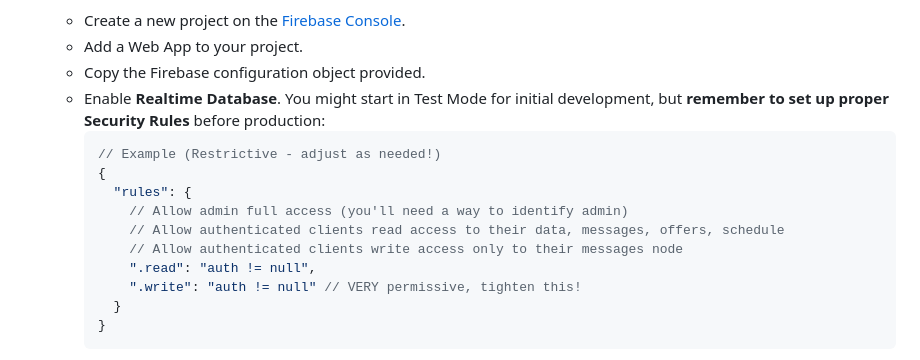
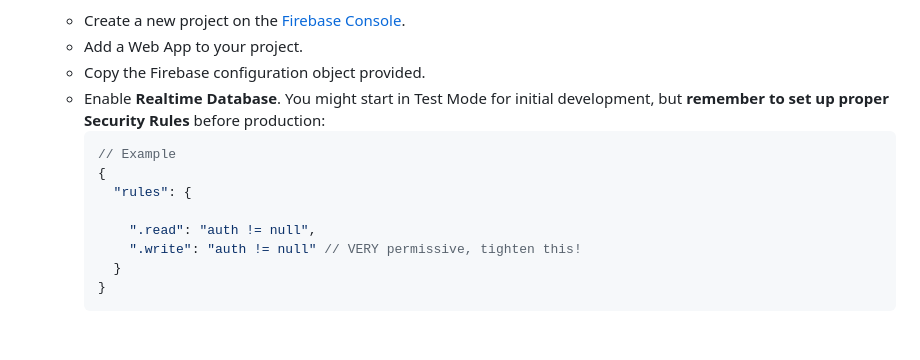
Before and after one commit to SALAHEDDINE-AIT-EL-MAHJOUB/gestion-de-salle-de-sport, a Markdown page: README.md, the part around the change. Drawn GitHub-style; blank space fills up the shorter version.

````diff
--- a/README.md
+++ b/README.md
@@ -92,12 +92,10 @@ This project is a web-based application designed for managing a venue, specifica
     *   Copy the Firebase configuration object provided.
     *   Enable **Realtime Database**. You might start in Test Mode for initial development, but **remember to set up proper Security Rules** before production:
         ```json
-        // Example (Restrictive - adjust as needed!)
+        // Example
         {
           "rules": {
-            // Allow admin full access (you'll need a way to identify admin)
-            // Allow authenticated clients read access to their data, messages, offers, schedule
-            // Allow authenticated clients write access only to their messages node
+
             ".read": "auth != null",
             ".write": "auth != null" // VERY permissive, tighten this!
           }
````
